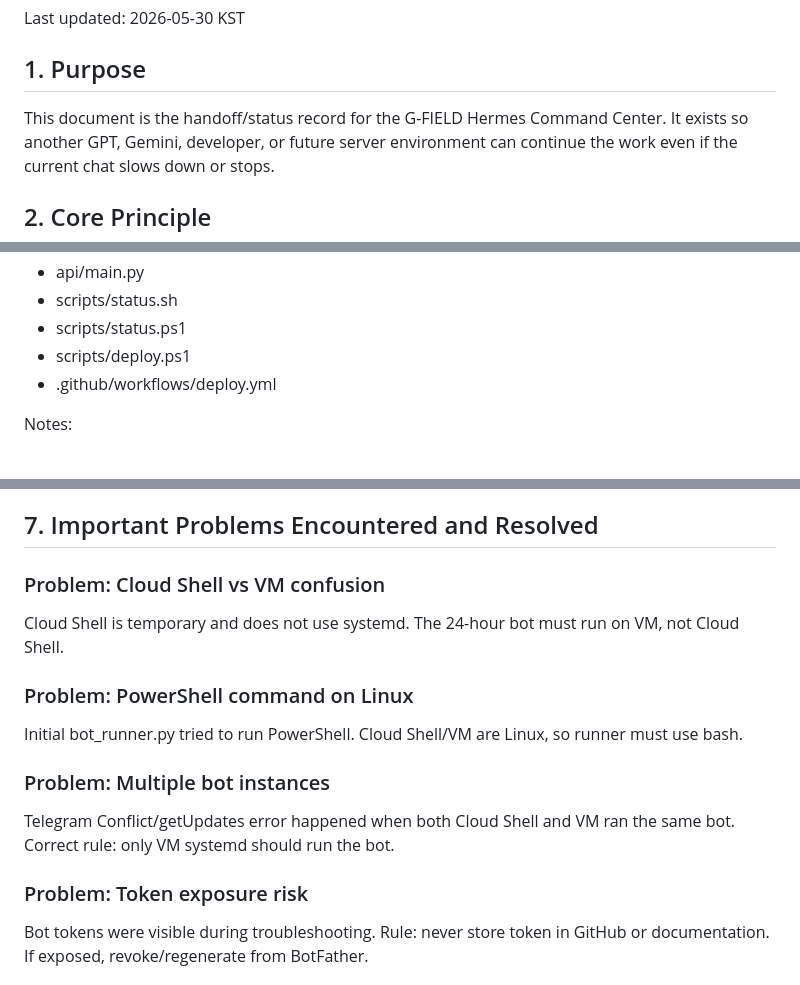
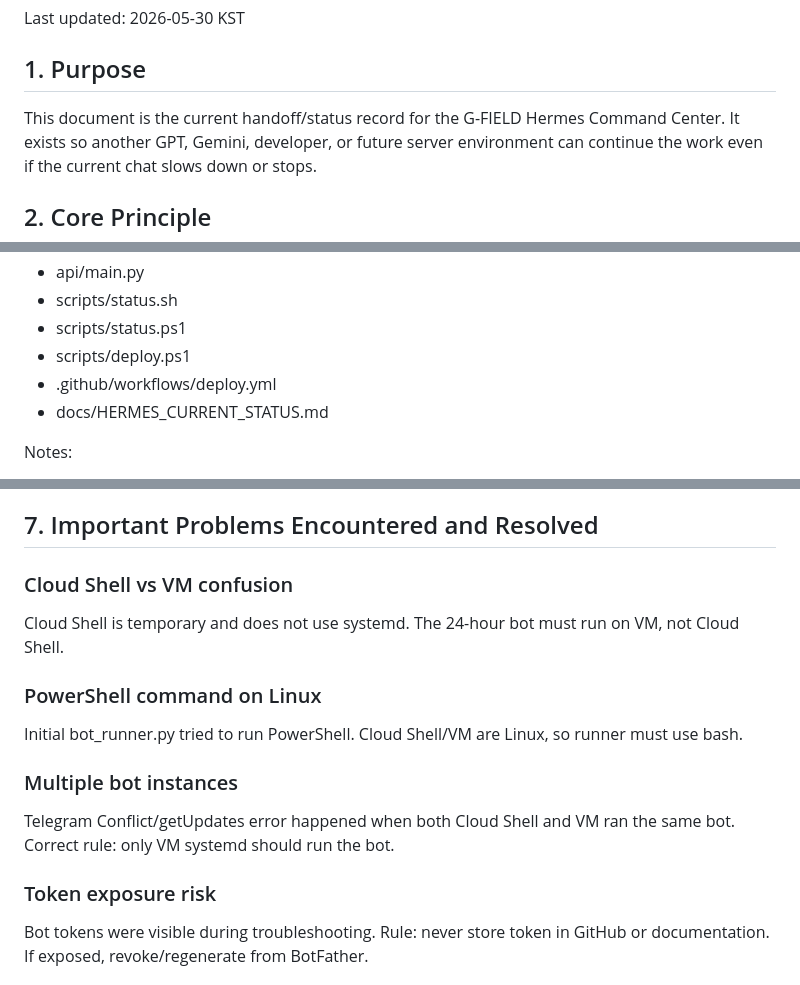
Before and after one commit to docssam1/gfield-hq, a Markdown page: docs/HERMES_CURRENT_STATUS.md, 3 parts joined by grey strips. Drawn GitHub-style.

Commit message:
docs: update Hermes current status handoff

```diff
--- a/docs/HERMES_CURRENT_STATUS.md
+++ b/docs/HERMES_CURRENT_STATUS.md
@@ -4,7 +4,7 @@ Last updated: 2026-05-30 KST
 
 ## 1. Purpose
 
-This document is the handoff/status record for the G-FIELD Hermes Command Center.
+This document is the current handoff/status record for the G-FIELD Hermes Command Center.
 It exists so another GPT, Gemini, developer, or future server environment can continue the work even if the current chat slows down or stops.
 
 ## 2. Core Principle
@@ -89,6 +89,7 @@ Important files currently known:
 - scripts/status.ps1
 - scripts/deploy.ps1
 - .github/workflows/deploy.yml
+- docs/HERMES_CURRENT_STATUS.md
 
 Notes:
 
@@ -112,22 +113,22 @@ Notes:
 
 ## 7. Important Problems Encountered and Resolved
 
-### Problem: Cloud Shell vs VM confusion
+### Cloud Shell vs VM confusion
 
 Cloud Shell is temporary and does not use systemd.
 The 24-hour bot must run on VM, not Cloud Shell.
 
-### Problem: PowerShell command on Linux
+### PowerShell command on Linux
 
 Initial bot_runner.py tried to run PowerShell.
 Cloud Shell/VM are Linux, so runner must use bash.
 
-### Problem: Multiple bot instances
+### Multiple bot instances
 
 Telegram Conflict/getUpdates error happened when both Cloud Shell and VM ran the same bot.
 Correct rule: only VM systemd should run the bot.
 
-### Problem: Token exposure risk
+### Token exposure risk
 
 Bot tokens were visible during troubleshooting.
 Rule: never store token in GitHub or documentation. If exposed, revoke/regenerate from BotFather.
```
